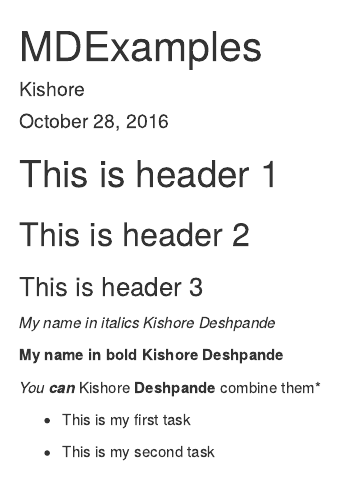
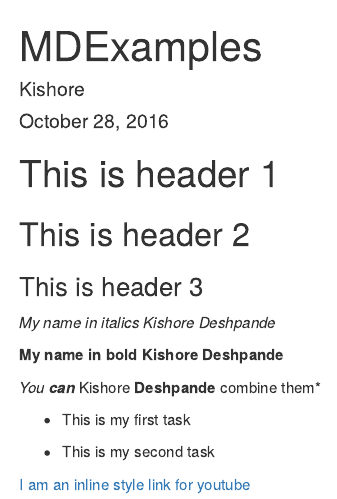
Before and after one commit to kishoredesh/Week4DS, an R Markdown document (MDSample.Rmd): the page in a window 1100 px wide, from its top. Rendered offline with R 4.5, knitr and Pandoc, with nearby package versions.

Commit message:
Modified Readme

```diff
--- a/MDSample.Rmd
+++ b/MDSample.Rmd
@@ -18,3 +18,5 @@ output: html_document
 * This is my first task
 
 * This is my second task
+
+[I am an inline style link for youtube](https://youtube.com)
```
